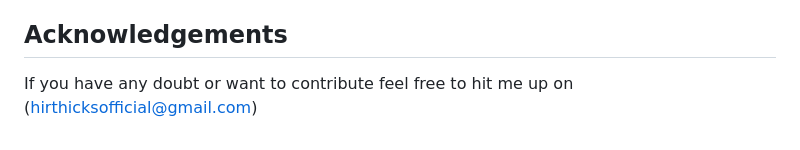
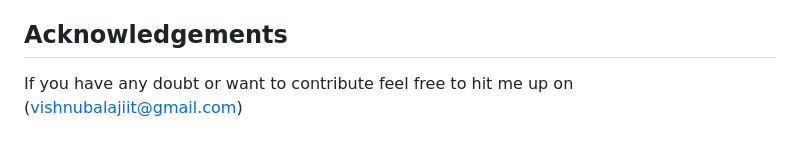
Before and after one commit to Vishnubalaji-C/Team-Management, a Markdown page: README.md, the part around the change. Rendered like a GitHub page.

```diff
--- a/README.md
+++ b/README.md
@@ -44,4 +44,4 @@ The Chennai Super Kings Player Management System is a web-based platform designe
 
 
 ## Acknowledgements
-If you have any doubt or want to contribute feel free to hit me up on (hirthicksofficial@gmail.com)
+If you have any doubt or want to contribute feel free to hit me up on (vishnubalajiit@gmail.com)
```
